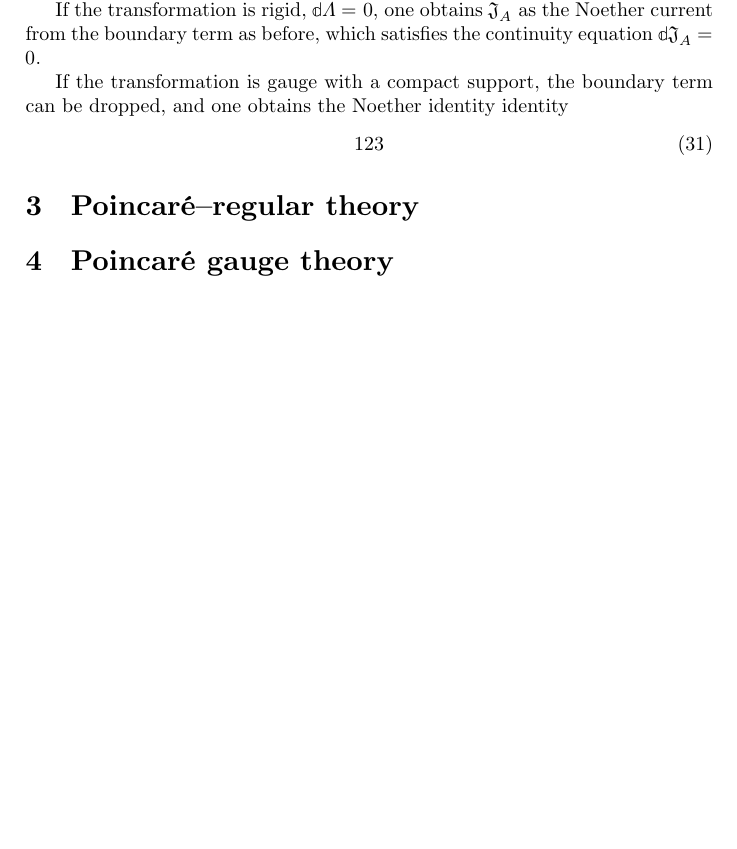
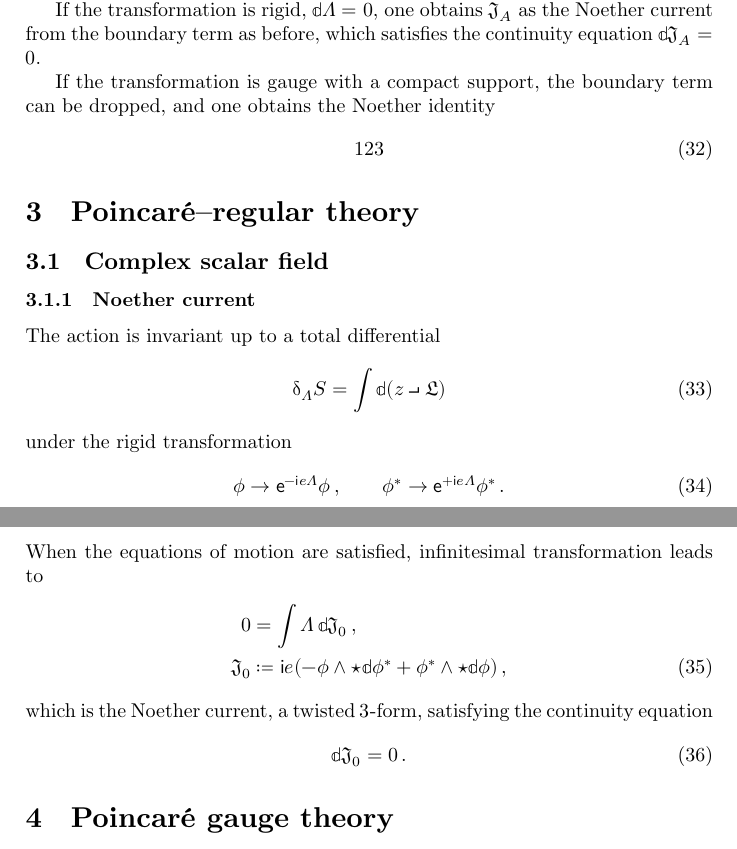
Before and after one commit to cmp0xff/differential-form, a LaTeX document (main.tex): part of page 4 of 6 before the commit and two parts of pages 4 and 5 of 6 after it, the two joined at a grey line, cut so that both start at the same text, the shorter picture padded with empty space. The pictures show the PDF file main.pdf that the author committed with the source.

```diff
--- a/main.tex
+++ b/main.tex
@@ -323,7 +327,6 @@
 
 If the transformation is gauge with a compact support, the boundary term can be
 dropped, and one obtains the Noether identity
-identity
 \begin{align}
 123
 \end{align}
@@ -334,6 +337,32 @@
 
 %1234567890123456789012345678901234567890123456789012345678901234567890123456789
 
+
+\subsection{Complex scalar field}
+
+\subsubsection{Noether current}
+The action is invariant up to a total differential
+\begin{align}
+\dva_{\Lambda} S = \int \dd\rbr{z \intprod \mfrakL}
+\end{align}
+under the rigid transformation
+\begin{align}
+\phi \to \ee^{-\ii e \Lambda} \phi\,,\qquad
+\phi^* \to \ee^{+\ii e \Lambda} \phi^*\,.
+\end{align}
+When the equations of motion are satisfied, infinitesimal
+transformation leads to
+\begin{align}
+0 &= \int \Lambda\, \dd \mfrakJ_0\,,
+\nonumber \\
+\mfrakJ_0 &\coloneqq \ii e\rbr{- \phi\wedge\star\dd\phi^* +
+	\phi^*\wedge\star\dd\phi}\,,
+\end{align}
+which is the Noether current, a twisted $3$-form, satisfying the continuity
+equation
+\begin{align}
+\dd \mfrakJ_0 = 0\,.
+\end{align}
 
 
 %1234567890123456789012345678901234567890123456789012345678901234567890123456789
```
Also changed, not shown: main.pdf, main.tex (15 more changed lines), 1 other file.
